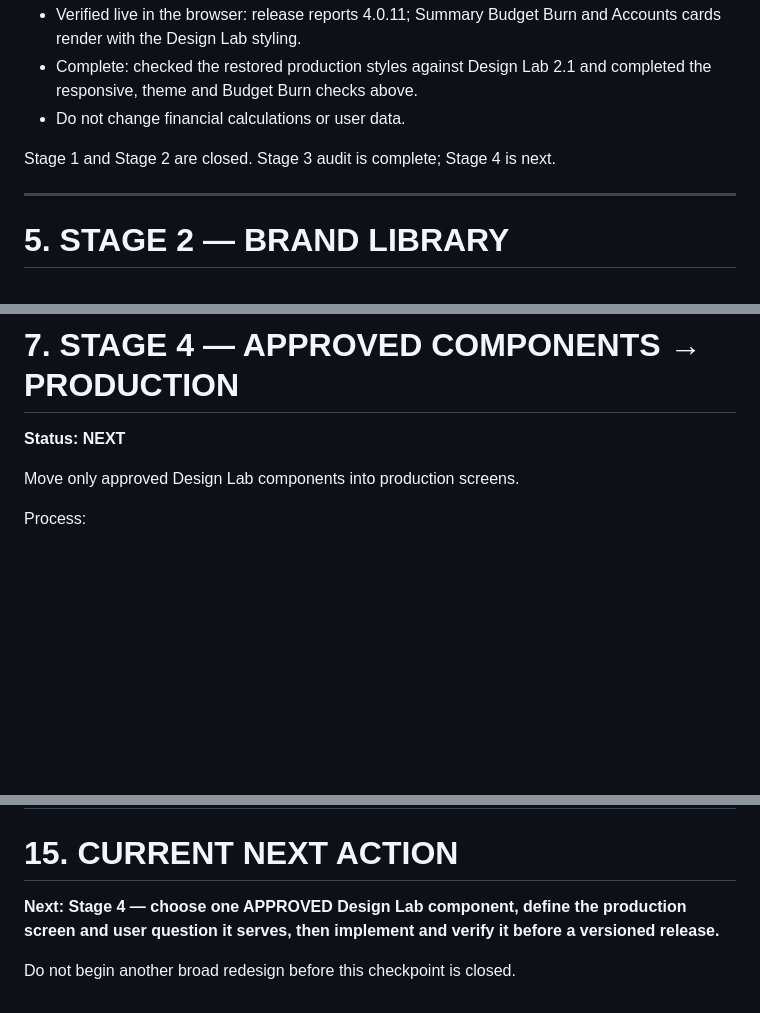
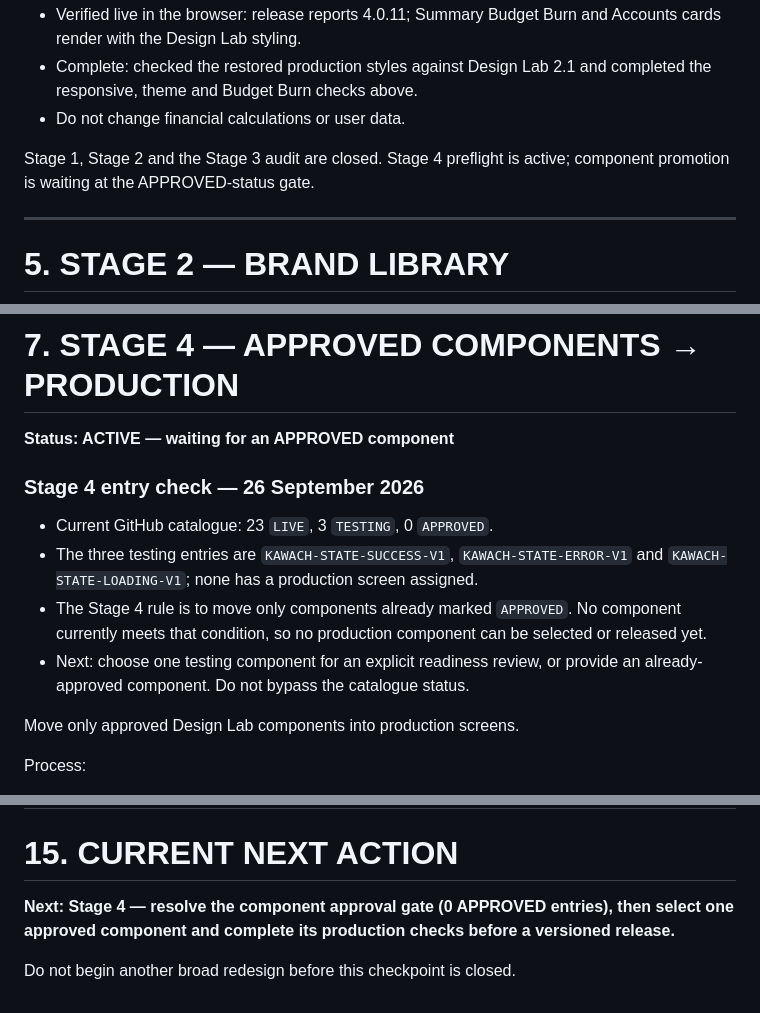
Before and after one commit to hariharthakerworkGH/kawach, a Markdown page: KAWACH-MASTER-PLAN.md, 3 parts joined by grey strips. GitHub-like rendering; blank space fills up the shorter version.

Commit message:
Roadmap: record Stage 4 component approval gate

```diff
--- a/KAWACH-MASTER-PLAN.md
+++ b/KAWACH-MASTER-PLAN.md
@@ -132,7 +132,7 @@ Next work:
 - Complete: checked the restored production styles against Design Lab 2.1 and completed the responsive, theme and Budget Burn checks above.
 - Do not change financial calculations or user data.
 
-Stage 1 and Stage 2 are closed. Stage 3 audit is complete; Stage 4 is next.
+Stage 1, Stage 2 and the Stage 3 audit are closed. Stage 4 preflight is active; component promotion is waiting at the APPROVED-status gate.
 
 ---
 
@@ -213,7 +213,13 @@ Do not repeat audits that have already been verified unless a new change touches
 ---
 
 # 7. STAGE 4 — APPROVED COMPONENTS → PRODUCTION
-**Status: NEXT**
+**Status: ACTIVE — waiting for an APPROVED component**
+
+### Stage 4 entry check — 26 September 2026
+- Current GitHub catalogue: 23 `LIVE`, 3 `TESTING`, 0 `APPROVED`.
+- The three testing entries are `KAWACH-STATE-SUCCESS-V1`, `KAWACH-STATE-ERROR-V1` and `KAWACH-STATE-LOADING-V1`; none has a production screen assigned.
+- The Stage 4 rule is to move only components already marked `APPROVED`. No component currently meets that condition, so no production component can be selected or released yet.
+- Next: choose one testing component for an explicit readiness review, or provide an already-approved component. Do not bypass the catalogue status.
 
 Move only approved Design Lab components into production screens.
 
@@ -360,6 +366,6 @@ At the end of a meaningful work session, update this document with:
 
 # 15. CURRENT NEXT ACTION
 
-**Next: Stage 4 — choose one APPROVED Design Lab component, define the production screen and user question it serves, then implement and verify it before a versioned release.**
+**Next: Stage 4 — resolve the component approval gate (0 APPROVED entries), then select one approved component and complete its production checks before a versioned release.**
 
 Do not begin another broad redesign before this checkpoint is closed.
```
